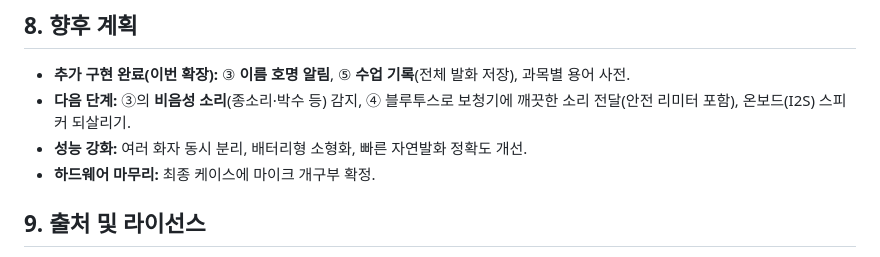
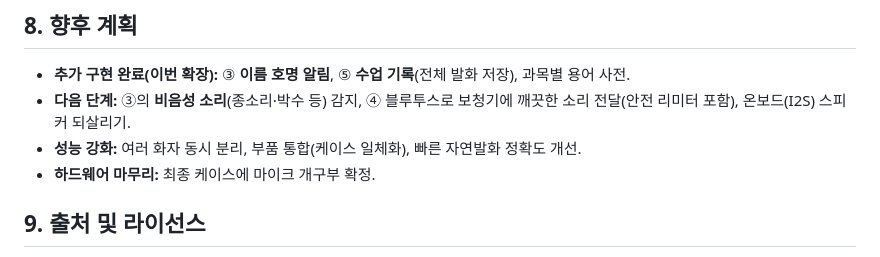
Before and after one commit to jueonkangg/soribom, a Markdown page: private/작품요약서.md, the part around the change. GitHub-like rendering.

```diff
--- a/private/작품요약서.md
+++ b/private/작품요약서.md
@@ -87,7 +87,7 @@
 - **추가 구현 완료(이번 확장):** ③ **이름 호명 알림**, ⑤ **수업 기록**(전체 발화 저장), 과목별 용어 사전.
 - **다음 단계:** ③의 **비음성 소리**(종소리·박수 등) 감지, ④ 블루투스로 보청기에 깨끗한 소리
   전달(안전 리미터 포함), 온보드(I2S) 스피커 되살리기.
-- **성능 강화:** 여러 화자 동시 분리, 배터리형 소형화, 빠른 자연발화 정확도 개선.
+- **성능 강화:** 여러 화자 동시 분리, 부품 통합(케이스 일체화), 빠른 자연발화 정확도 개선.
 - **하드웨어 마무리:** 최종 케이스에 마이크 개구부 확정.
 
 ## 9. 출처 및 라이선스
```
Also changed, not shown: private/발표대본-4분.md (+9 -9 lines), private/시연영상-콘티.md (+2 -3 lines).
